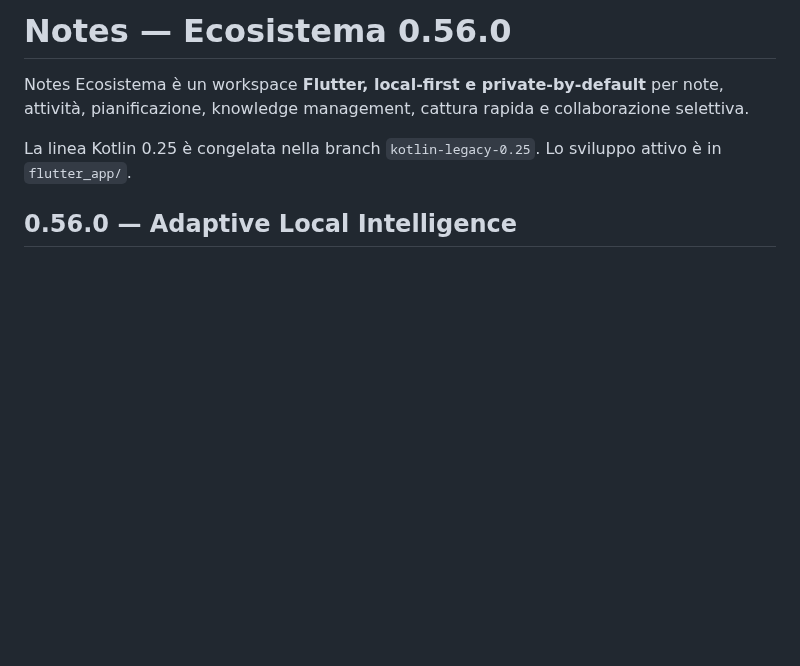
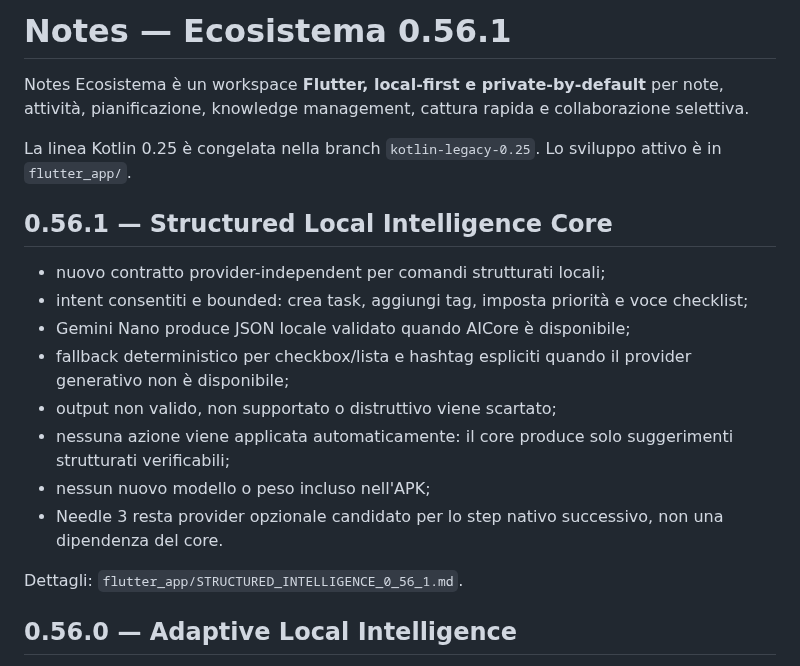
Before and after one commit to riccardopinato/Notes-Ecosistema, a Markdown page: README.md, the part around the change. Rendered like a GitHub page; blank space fills up the shorter version.

Commit message:
docs: document structured intelligence core

```diff
--- a/README.md
+++ b/README.md
@@ -1,8 +1,21 @@
-# Notes — Ecosistema 0.56.0
+# Notes — Ecosistema 0.56.1
 
 Notes Ecosistema è un workspace **Flutter, local-first e private-by-default** per note, attività, pianificazione, knowledge management, cattura rapida e collaborazione selettiva.
 
 La linea Kotlin 0.25 è congelata nella branch `kotlin-legacy-0.25`. Lo sviluppo attivo è in `flutter_app/`.
+
+## 0.56.1 — Structured Local Intelligence Core
+
+- nuovo contratto provider-independent per comandi strutturati locali;
+- intent consentiti e bounded: crea task, aggiungi tag, imposta priorità e voce checklist;
+- Gemini Nano produce JSON locale validato quando AICore è disponibile;
+- fallback deterministico per checkbox/lista e hashtag espliciti quando il provider generativo non è disponibile;
+- output non valido, non supportato o distruttivo viene scartato;
+- nessuna azione viene applicata automaticamente: il core produce solo suggerimenti strutturati verificabili;
+- nessun nuovo modello o peso incluso nell'APK;
+- Needle 3 resta provider opzionale candidato per lo step nativo successivo, non una dipendenza del core.
+
+Dettagli: `flutter_app/STRUCTURED_INTELLIGENCE_0_56_1.md`.
 
 ## 0.56.0 — Adaptive Local Intelligence
 
```
